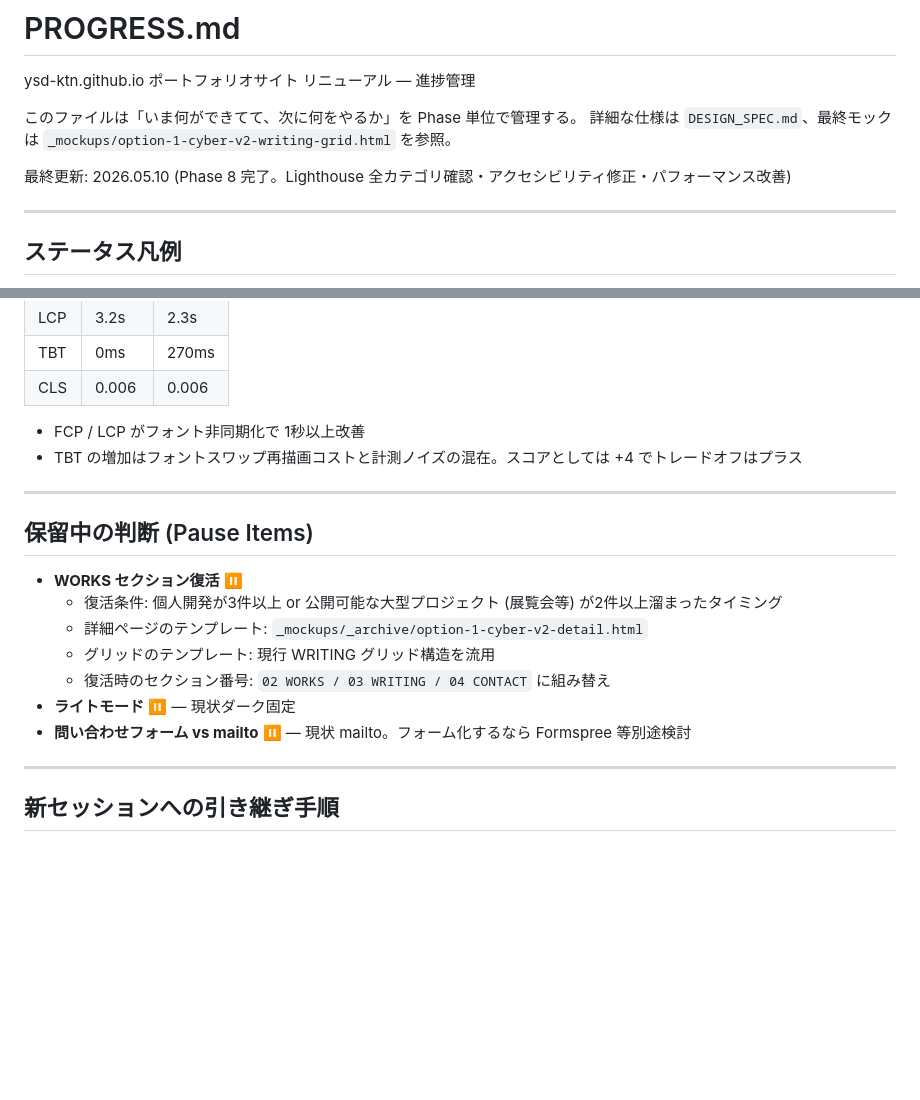
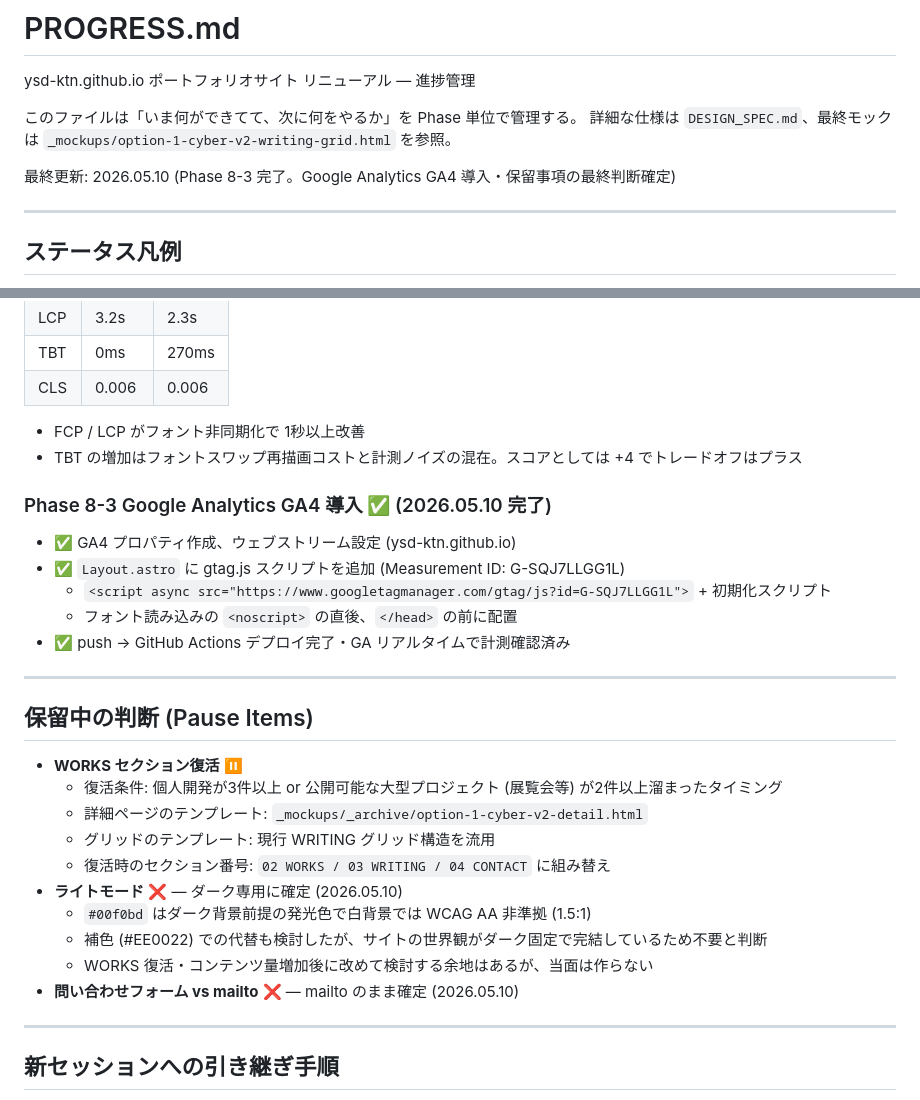
Before and after one commit to ysd-ktn/ysd-ktn.github.io, a Markdown page: PROGRESS.md, 2 parts joined by grey strips. Drawn GitHub-style; blank space fills up the shorter version.

Commit message:
Add Google Analytics GA4

```diff
--- a/PROGRESS.md
+++ b/PROGRESS.md
@@ -5,7 +5,7 @@ ysd-ktn.github.io ポートフォリオサイト リニューアル — 進捗
 このファイルは「いま何ができてて、次に何をやるか」を Phase 単位で管理する。
 詳細な仕様は `DESIGN_SPEC.md`、最終モックは `_mockups/option-1-cyber-v2-writing-grid.html` を参照。
 
-最終更新: 2026.05.10 (Phase 8 完了。Lighthouse 全カテゴリ確認・アクセシビリティ修正・パフォーマンス改善)
+最終更新: 2026.05.10 (Phase 8-3 完了。Google Analytics GA4 導入・保留事項の最終判断確定)
 
 ---
 
@@ -449,6 +449,14 @@ Add persistent mobile nav bar with scroll-spy
 - FCP / LCP がフォント非同期化で 1秒以上改善
 - TBT の増加はフォントスワップ再描画コストと計測ノイズの混在。スコアとしては +4 でトレードオフはプラス
 
+### Phase 8-3 Google Analytics GA4 導入 ✅ (2026.05.10 完了)
+
+- ✅ GA4 プロパティ作成、ウェブストリーム設定 (ysd-ktn.github.io)
+- ✅ `Layout.astro` に gtag.js スクリプトを追加 (Measurement ID: G-SQJ7LLGG1L)
+  - `<script async src="https://www.googletagmanager.com/gtag/js?id=G-SQJ7LLGG1L">` + 初期化スクリプト
+  - フォント読み込みの `<noscript>` の直後、`</head>` の前に配置
+- ✅ push → GitHub Actions デプロイ完了・GA リアルタイムで計測確認済み
+
 ---
 
 ## 保留中の判断 (Pause Items)
@@ -458,8 +466,11 @@ Add persistent mobile nav bar with scroll-spy
   - 詳細ページのテンプレート: `_mockups/_archive/option-1-cyber-v2-detail.html`
   - グリッドのテンプレート: 現行 WRITING グリッド構造を流用
   - 復活時のセクション番号: `02 WORKS / 03 WRITING / 04 CONTACT` に組み替え
-- **ライトモード** ⏸ — 現状ダーク固定
-- **問い合わせフォーム vs mailto** ⏸ — 現状 mailto。フォーム化するなら Formspree 等別途検討
+- **ライトモード** ❌ — ダーク専用に確定 (2026.05.10)
+  - `#00f0bd` はダーク背景前提の発光色で白背景では WCAG AA 非準拠 (1.5:1)
+  - 補色 (#EE0022) での代替も検討したが、サイトの世界観がダーク固定で完結しているため不要と判断
+  - WORKS 復活・コンテンツ量増加後に改めて検討する余地はあるが、当面は作らない
+- **問い合わせフォーム vs mailto** ❌ — mailto のまま確定 (2026.05.10)
 
 ---
 
```
